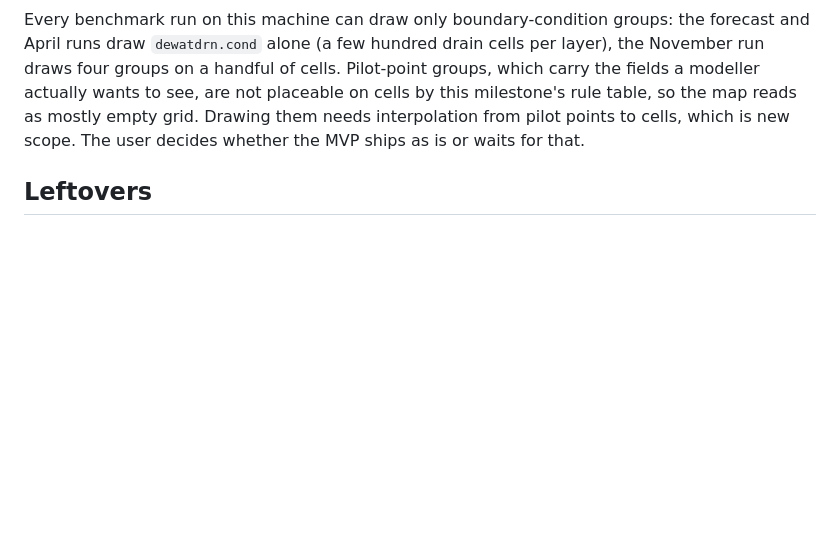
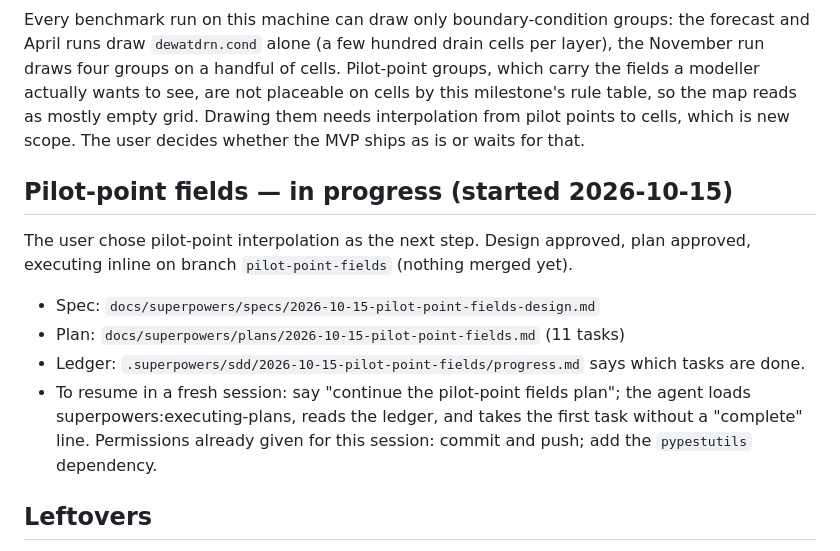
Before and after one commit to p-ortega/pesto, a Markdown page: AGENTS.md, the part around the change. GitHub-like rendering; blank space fills up the shorter version.

Commit message:
note in the session log where the pilot-point work stands and how to resume it

```diff
--- a/AGENTS.md
+++ b/AGENTS.md
@@ -75,6 +75,19 @@ rule table, so the map reads as mostly empty grid. Drawing them needs interpolat
 pilot points to cells, which is new scope. The user decides whether the MVP ships as is or
 waits for that.
 
+## Pilot-point fields — in progress (started 2026-10-15)
+
+The user chose pilot-point interpolation as the next step. Design approved, plan approved,
+executing inline on branch `pilot-point-fields` (nothing merged yet).
+
+- Spec: `docs/superpowers/specs/2026-10-15-pilot-point-fields-design.md`
+- Plan: `docs/superpowers/plans/2026-10-15-pilot-point-fields.md` (11 tasks)
+- Ledger: `.superpowers/sdd/2026-10-15-pilot-point-fields/progress.md` says which tasks are done.
+- To resume in a fresh session: say "continue the pilot-point fields plan"; the agent loads
+  superpowers:executing-plans, reads the ledger, and takes the first task without a
+  "complete" line. Permissions already given for this session: commit and push; add the
+  `pypestutils` dependency.
+
 ## Leftovers
 
 - A stale agent worktree sits at `.claude/worktrees/agent-adc6c68234b6e73e5` on branch
```
